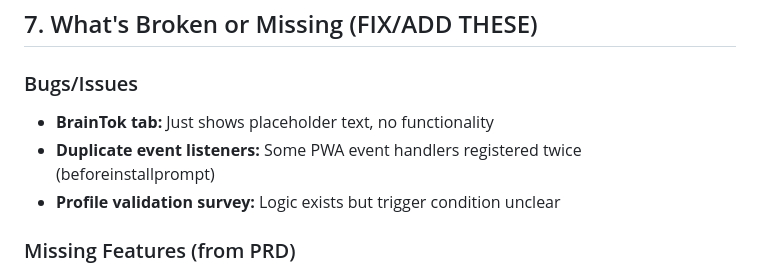
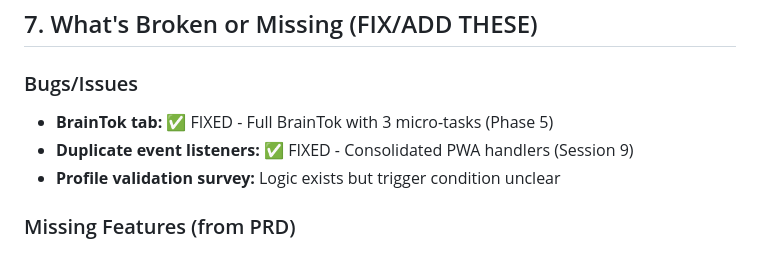
Before and after one commit to kingpinzs/working_memory_training_app, a Markdown page: docs/CURRENT_STATE.md, the part around the change. Drawn GitHub-style.

Commit message:
docs: Mark PWA duplicate handlers bug as fixed

```diff
--- a/docs/CURRENT_STATE.md
+++ b/docs/CURRENT_STATE.md
@@ -188,8 +188,8 @@ Profile contains:
 ## 7. What's Broken or Missing (FIX/ADD THESE)
 
 ### Bugs/Issues
-- **BrainTok tab:** Just shows placeholder text, no functionality
-- **Duplicate event listeners:** Some PWA event handlers registered twice (beforeinstallprompt)
+- **BrainTok tab:** ✅ FIXED - Full BrainTok with 3 micro-tasks (Phase 5)
+- **Duplicate event listeners:** ✅ FIXED - Consolidated PWA handlers (Session 9)
 - **Profile validation survey:** Logic exists but trigger condition unclear
 
 ### Missing Features (from PRD)
```
